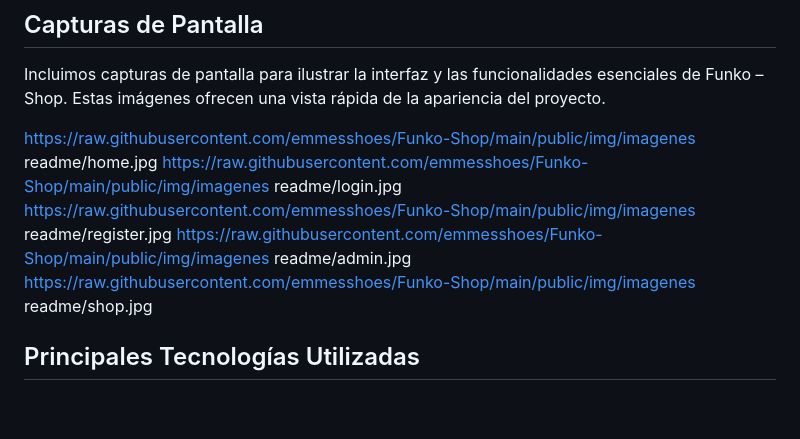
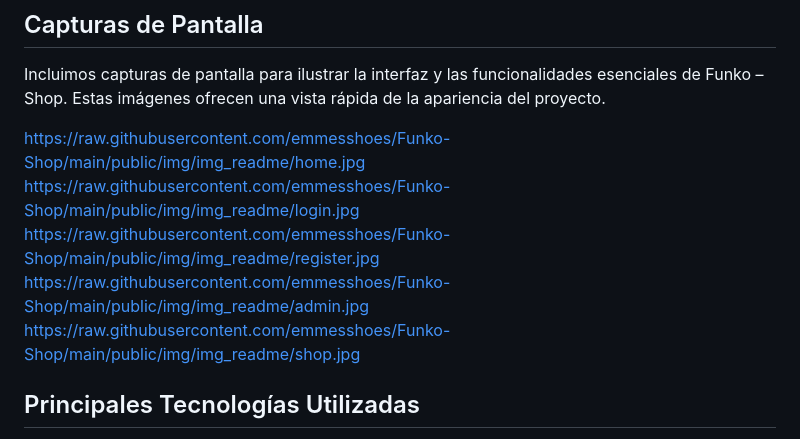
Before and after one commit to emmesshoes/Funko-Shop, a Markdown page: README.md, the part around the change. Drawn GitHub-style; blank space fills up the shorter version.

```diff
--- a/README.md
+++ b/README.md
@@ -21,11 +21,11 @@ Bienvenido al proyecto JS-BACK END 2023 del Grupo 8, Comisión 23576. Este repos
 
 Incluimos capturas de pantalla para ilustrar la interfaz y las funcionalidades esenciales de Funko – Shop. Estas imágenes ofrecen una vista rápida de la apariencia del proyecto.
 
-https://raw.githubusercontent.com/emmesshoes/Funko-Shop/main/public/img/imagenes readme/home.jpg
-https://raw.githubusercontent.com/emmesshoes/Funko-Shop/main/public/img/imagenes readme/login.jpg
-https://raw.githubusercontent.com/emmesshoes/Funko-Shop/main/public/img/imagenes readme/register.jpg
-https://raw.githubusercontent.com/emmesshoes/Funko-Shop/main/public/img/imagenes readme/admin.jpg
-https://raw.githubusercontent.com/emmesshoes/Funko-Shop/main/public/img/imagenes readme/shop.jpg
+https://raw.githubusercontent.com/emmesshoes/Funko-Shop/main/public/img/img_readme/home.jpg
+https://raw.githubusercontent.com/emmesshoes/Funko-Shop/main/public/img/img_readme/login.jpg
+https://raw.githubusercontent.com/emmesshoes/Funko-Shop/main/public/img/img_readme/register.jpg
+https://raw.githubusercontent.com/emmesshoes/Funko-Shop/main/public/img/img_readme/admin.jpg
+https://raw.githubusercontent.com/emmesshoes/Funko-Shop/main/public/img/img_readme/shop.jpg
 
 ## Principales Tecnologías Utilizadas
 
```
